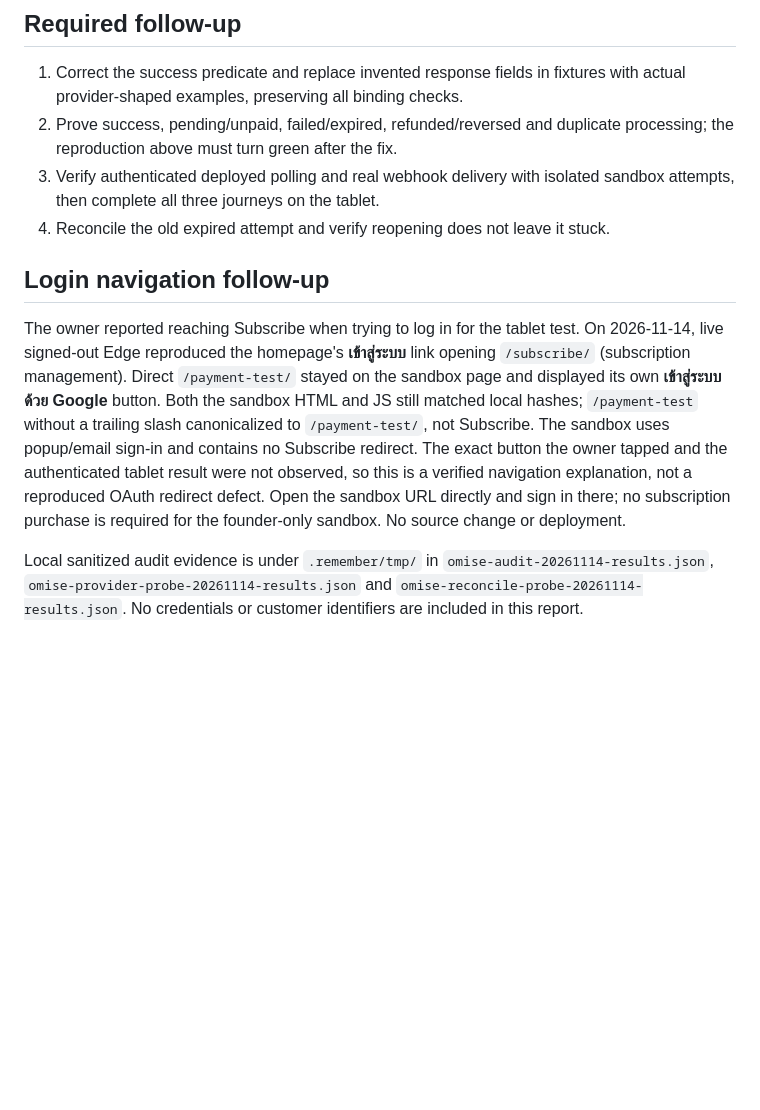
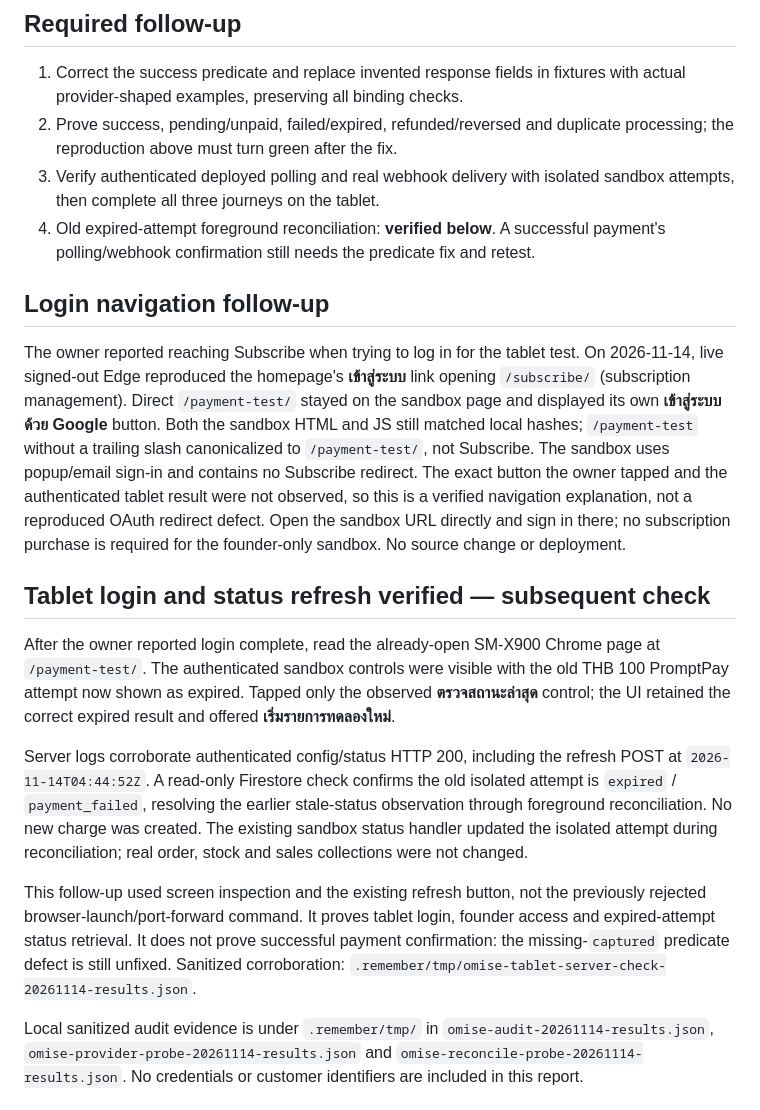
Before and after one commit to patyotaus-gif/shop_pos, a Markdown page: docs/omise-sandbox-audit-2026-11-14.md, the part around the change. Drawn GitHub-style; blank space fills up the shorter version.

Commit message:
docs: verify authenticated Omise sandbox tablet access

```diff
--- a/docs/omise-sandbox-audit-2026-11-14.md
+++ b/docs/omise-sandbox-audit-2026-11-14.md
@@ -103,7 +103,8 @@ Official test references: [API testing](https://docs.omise.co/api-testing),
    processing; the reproduction above must turn green after the fix.
 3. Verify authenticated deployed polling and real webhook delivery with isolated
    sandbox attempts, then complete all three journeys on the tablet.
-4. Reconcile the old expired attempt and verify reopening does not leave it stuck.
+4. Old expired-attempt foreground reconciliation: **verified below**. A successful
+   payment's polling/webhook confirmation still needs the predicate fix and retest.
 
 ## Login navigation follow-up
 
@@ -119,6 +120,27 @@ observed, so this is a verified navigation explanation, not a reproduced OAuth
 redirect defect. Open the sandbox URL directly and sign in there; no subscription
 purchase is required for the founder-only sandbox. No source change or deployment.
 
+## Tablet login and status refresh verified — subsequent check
+
+After the owner reported login complete, read the already-open SM-X900 Chrome
+page at `/payment-test/`. The authenticated sandbox controls were visible with
+the old THB 100 PromptPay attempt now shown as expired. Tapped only the observed
+**ตรวจสถานะล่าสุด** control; the UI retained the correct expired result and
+offered **เริ่มรายการทดลองใหม่**.
+
+Server logs corroborate authenticated config/status HTTP 200, including the
+refresh POST at `2026-11-14T04:44:52Z`. A read-only Firestore check confirms the
+old isolated attempt is `expired` / `payment_failed`, resolving the earlier
+stale-status observation through foreground reconciliation. No new charge was
+created. The existing sandbox status handler updated the isolated attempt during
+reconciliation; real order, stock and sales collections were not changed.
+
+This follow-up used screen inspection and the existing refresh button, not the
+previously rejected browser-launch/port-forward command. It proves tablet login,
+founder access and expired-attempt status retrieval. It does not prove successful
+payment confirmation: the missing-`captured` predicate defect is still unfixed.
+Sanitized corroboration: `.remember/tmp/omise-tablet-server-check-20261114-results.json`.
+
 Local sanitized audit evidence is under `.remember/tmp/` in
 `omise-audit-20261114-results.json`, `omise-provider-probe-20261114-results.json`
 and `omise-reconcile-probe-20261114-results.json`. No credentials or customer
```
Also changed, not shown: docs/HANDOFF.md (+25 -8 lines).
